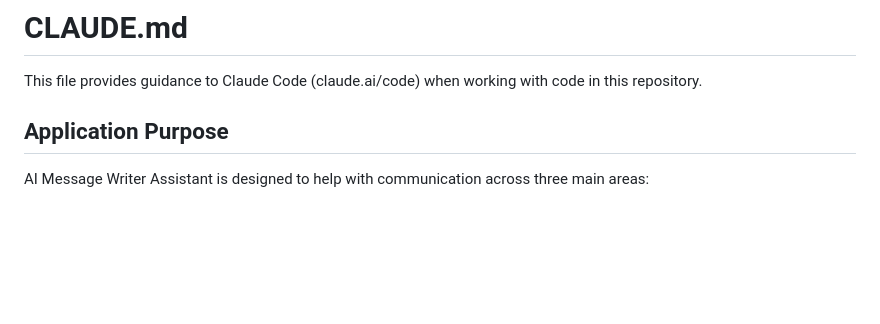
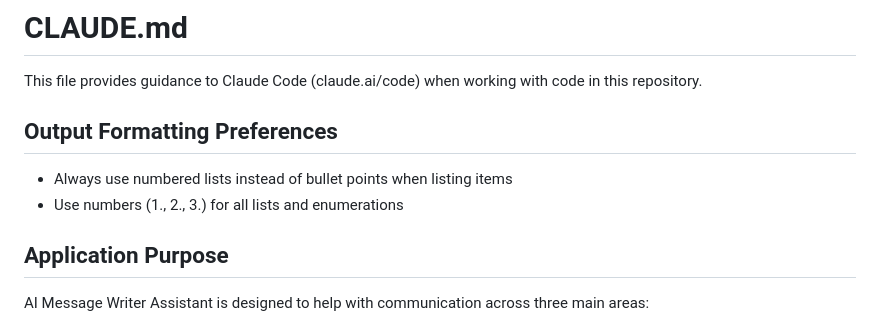
Before and after one commit to jaodsilv/ai-message-writer-assistant, a Markdown page: CLAUDE.md, the part around the change. GitHub-like rendering; blank space fills up the shorter version.

Commit message:
Add output formatting preferences to CLAUDE.md
Configure Claude Code to use numbered lists instead of bullet points for better consistency and readability.

🤖 Generated with [Claude Code](https://claude.ai/code)

Co-Authored-By: Claude <noreply@anthropic.com>

```diff
--- a/CLAUDE.md
+++ b/CLAUDE.md
@@ -1,6 +1,10 @@
 # CLAUDE.md
 
 This file provides guidance to Claude Code (claude.ai/code) when working with code in this repository.
+
+## Output Formatting Preferences
+- Always use numbered lists instead of bullet points when listing items
+- Use numbers (1., 2., 3.) for all lists and enumerations
 
 ## Application Purpose
 
```
